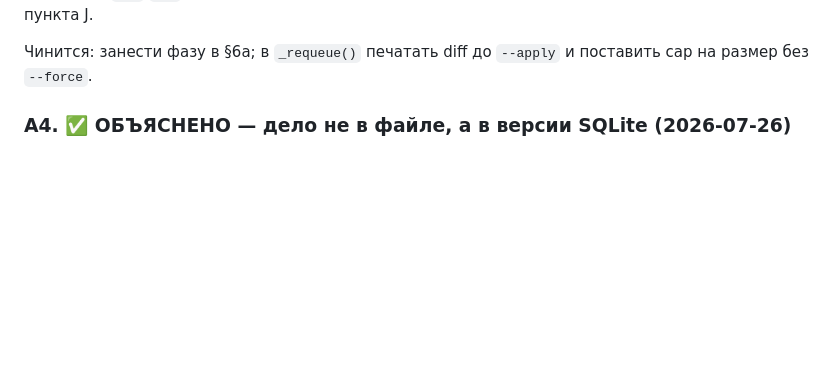
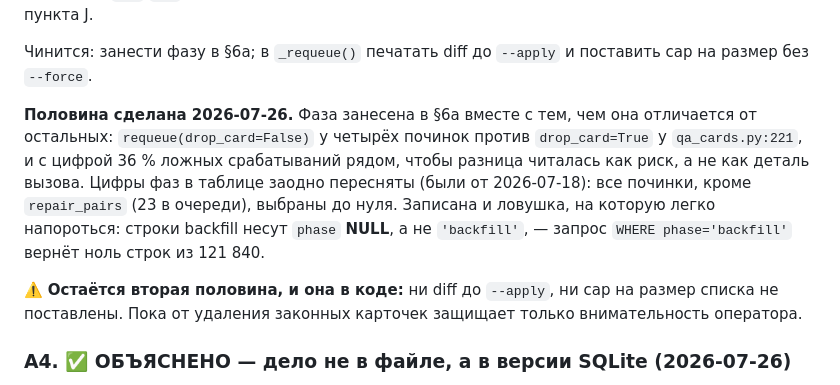
Before and after one commit to NeverLucky-DS/wordlist-design, a Markdown page: info/PLANS.md, the part around the change. GitHub-like rendering; blank space fills up the shorter version.

```diff
--- a/info/PLANS.md
+++ b/info/PLANS.md
@@ -155,6 +155,19 @@ repair-фазы намеренно берегут старую до замены
 
 Чинится: занести фазу в §6a; в `_requeue()` печатать diff до `--apply` и
 поставить cap на размер без `--force`.
+
+**Половина сделана 2026-07-26.** Фаза занесена в §6a вместе с тем, чем она
+отличается от остальных: `requeue(drop_card=False)` у четырёх починок против
+`drop_card=True` у `qa_cards.py:221`, и с цифрой 36 % ложных срабатываний
+рядом, чтобы разница читалась как риск, а не как деталь вызова. Цифры фаз в
+таблице заодно пересняты (были от 2026-07-18): все починки, кроме
+`repair_pairs` (23 в очереди), выбраны до нуля. Записана и ловушка, на которую
+легко напороться: строки backfill несут `phase` **NULL**, а не `'backfill'`, —
+запрос `WHERE phase='backfill'` вернёт ноль строк из 121 840.
+
+⚠️ **Остаётся вторая половина, и она в коде:** ни diff до `--apply`, ни cap на
+размер списка не поставлены. Пока от удаления законных карточек защищает
+только внимательность оператора.
 
 ### A4. ✅ ОБЪЯСНЕНО — дело не в файле, а в версии SQLite (2026-07-26)
 
```
Also changed, not shown: info/CRITICAL-LINKS.md (+29 -8 lines).
